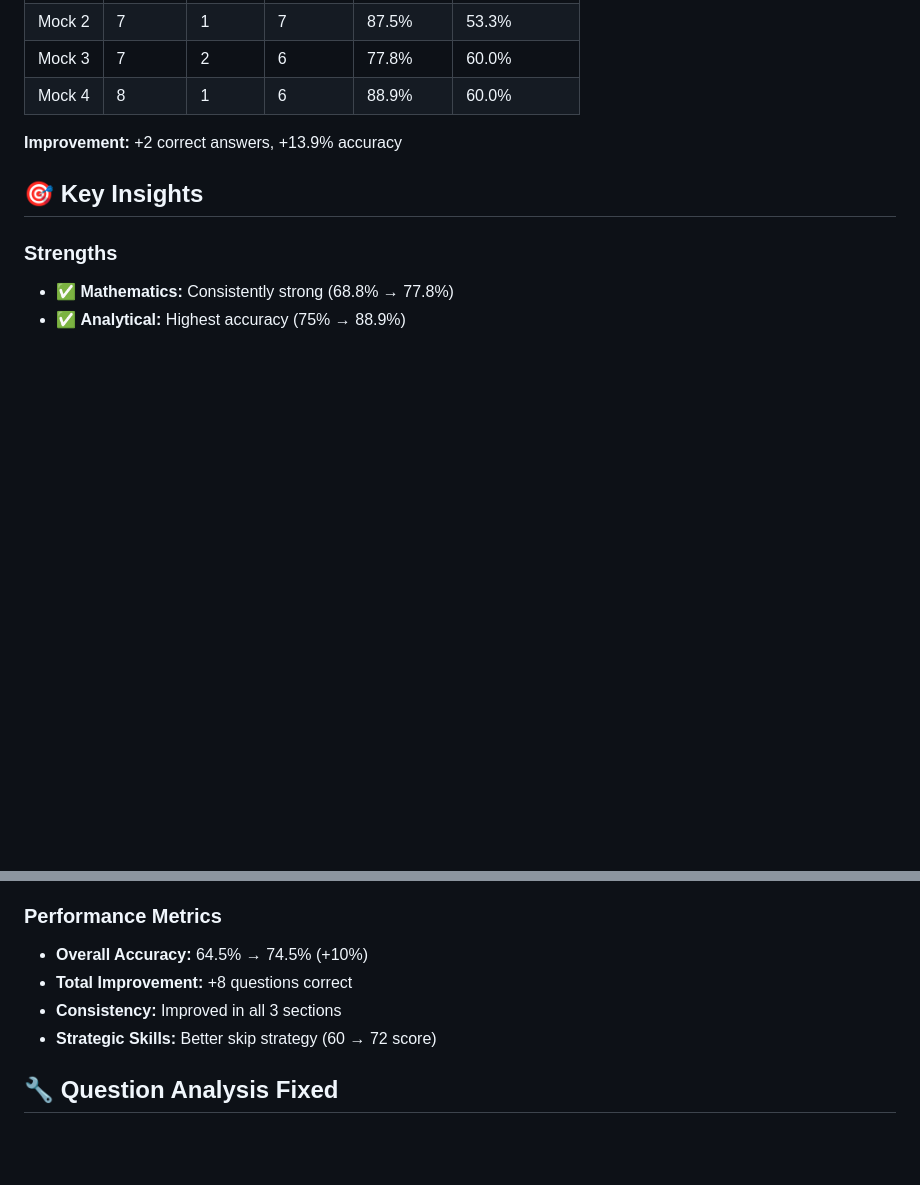
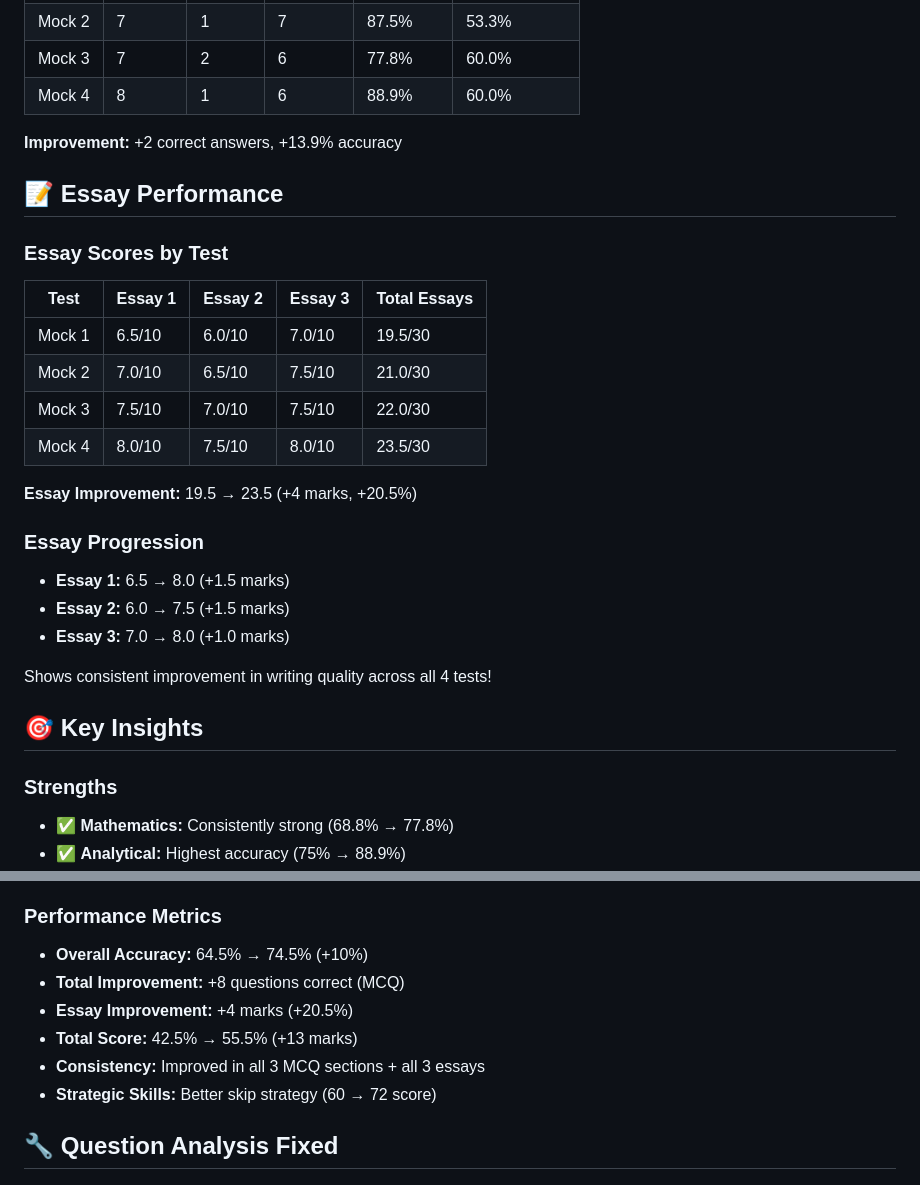
Before and after one commit to Ahnafahad/VH-Website, a Markdown page: Sample Mock/PROGRESSION_SUMMARY.md, 2 parts joined by grey strips. GitHub-like rendering; blank space fills up the shorter version.

```diff
--- a/Sample Mock/PROGRESSION_SUMMARY.md
+++ b/Sample Mock/PROGRESSION_SUMMARY.md
@@ -71,6 +77,26 @@ Rank 12 |       ●                     (Mock 1)
 
 **Improvement:** +2 correct answers, +13.9% accuracy
 
+## 📝 Essay Performance
+
+### Essay Scores by Test
+
+| Test | Essay 1 | Essay 2 | Essay 3 | Total Essays |
+|------|---------|---------|---------|--------------|
+| Mock 1 | 6.5/10 | 6.0/10 | 7.0/10 | 19.5/30 |
+| Mock 2 | 7.0/10 | 6.5/10 | 7.5/10 | 21.0/30 |
+| Mock 3 | 7.5/10 | 7.0/10 | 7.5/10 | 22.0/30 |
+| Mock 4 | 8.0/10 | 7.5/10 | 8.0/10 | 23.5/30 |
+
+**Essay Improvement:** 19.5 → 23.5 (+4 marks, +20.5%)
+
+### Essay Progression
+- **Essay 1:** 6.5 → 8.0 (+1.5 marks)
+- **Essay 2:** 6.0 → 7.5 (+1.5 marks)
+- **Essay 3:** 7.0 → 8.0 (+1.0 marks)
+
+Shows consistent improvement in writing quality across all 4 tests!
+
 ## 🎯 Key Insights
 
 ### Strengths
@@ -86,8 +112,10 @@ Rank 12 |       ●                     (Mock 1)
 
 ### Performance Metrics
 - **Overall Accuracy:** 64.5% → 74.5% (+10%)
-- **Total Improvement:** +8 questions correct
-- **Consistency:** Improved in all 3 sections
+- **Total Improvement:** +8 questions correct (MCQ)
+- **Essay Improvement:** +4 marks (+20.5%)
+- **Total Score:** 42.5% → 55.5% (+13 marks)
+- **Consistency:** Improved in all 3 MCQ sections + all 3 essays
 - **Strategic Skills:** Better skip strategy (60 → 72 score)
 
 ## 🔧 Question Analysis Fixed
```
Also changed, not shown: other parts of Sample Mock/PROGRESSION_SUMMARY.md (+36 -21 lines).
